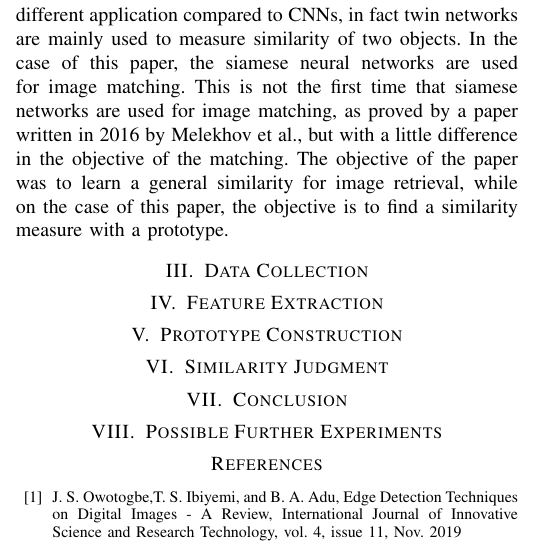
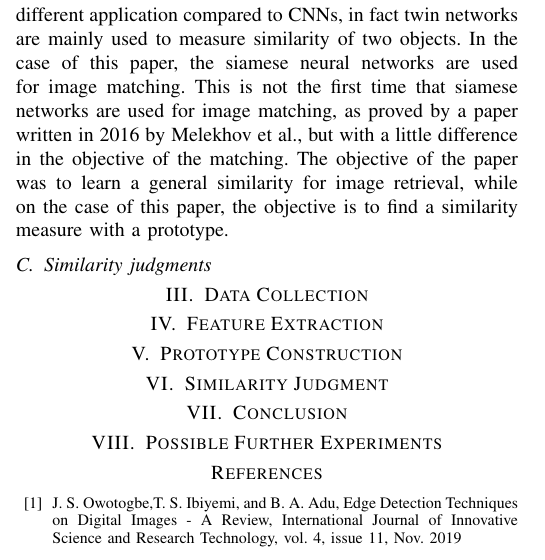
Before and after one commit to Neskelogth/ABNS_paper, a LaTeX paper (paper.tex): part of one column of page 3 of 4, cut so that both start at the same text. Compiled offline with pdfLaTeX; a missing font is replaced by an installed copy or a similar font; a LaTeX package or settings file that is missing is left out.

Commit message:
a little bit of cleaning of the material

```diff
--- a/paper.tex
+++ b/paper.tex
@@ -242,6 +241,7 @@ Typicality, Prototypes, CNNs, Siamese Network
 				Melekhov et al., but with a little difference in the objective of the matching. The objective of the paper was to learn a general similarity for image retrieval, while on the case of this
 				paper, the objective is to find a similarity measure with a prototype.
 
+		\subsection{Similarity judgments}
 
 \section{Data Collection}
 \section{Feature Extraction}
```
Also changed, not shown: materials/Perceptual_Evaluation_of_Adversarial_Attacks_for_CNN-based_Image_Classification.pdf (deleted), materials/Roads_Enriching_ImageNet_With_Human_Similarity_Judgments_and_Psychological_Embeddings_CVPR_2021_paper.pdf (deleted), materials/language models learn typicality.pdf (deleted), paper.tex (1 more changed lines), 1 other file.
